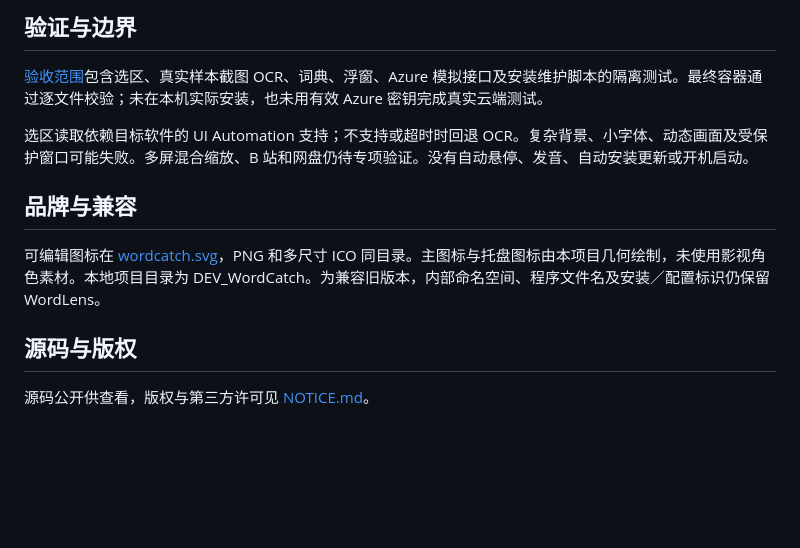
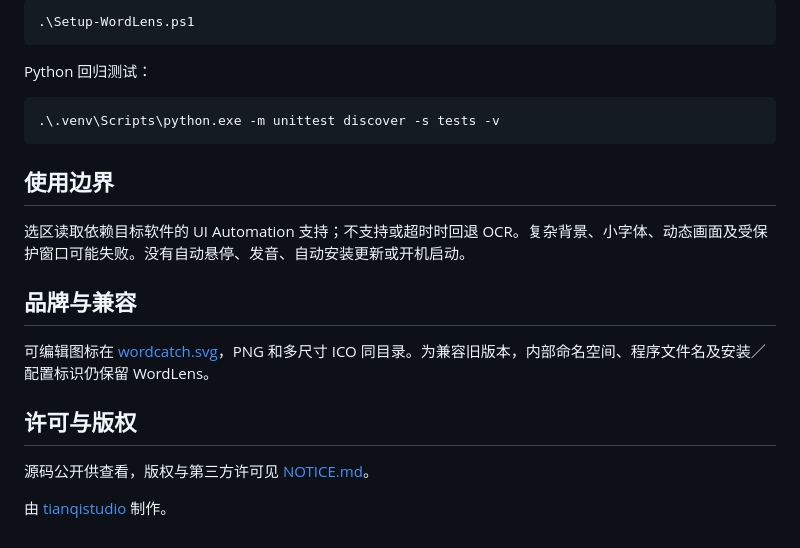
Before and after one commit to tianqistudio/wordcatch, a Markdown page: README.md, the part around one of its changes. Rendered like a GitHub page; blank space fills up the shorter version.

````diff
--- a/README.md
+++ b/README.md
@@ -50,14 +53,28 @@ C# / WPF、Windows UI Automation、RapidOCR + ONNX Runtime CPU、ECDICT SQLite
 
-## 验证与边界
+```powershell
+.\Setup-WordLens.ps1
+```
 
-[验收范围](docs/verification.md)包含选区、真实样本截图 OCR、词典、浮窗、Azure 模拟接口及安装维护脚本的隔离测试。最终容器通过逐文件校验；未在本机实际安装，也未用有效 Azure 密钥完成真实云端测试。
+Python 回归测试：
 
-选区读取依赖目标软件的 UI Automation 支持；不支持或超时时回退 OCR。复杂背景、小字体、动态画面及受保护窗口可能失败。多屏混合缩放、B 站和网盘仍待专项验证。没有自动悬停、发音、自动安装更新或开机启动。
+```powershell
+.\.venv\Scripts\python.exe -m unittest discover -s tests -v
+```
+
+<a id="使用说明"></a>
+
+## 使用边界
+
+选区读取依赖目标软件的 UI Automation 支持；不支持或超时时回退 OCR。复杂背景、小字体、动态画面及受保护窗口可能失败。没有自动悬停、发音、自动安装更新或开机启动。
 
 ## 品牌与兼容
 
-可编辑图标在 [wordcatch.svg](src/WordLens/Assets/wordcatch.svg)，PNG 和多尺寸 ICO 同目录。主图标与托盘图标由本项目几何绘制，未使用影视角色素材。本地项目目录为 DEV_WordCatch。为兼容旧版本，内部命名空间、程序文件名及安装／配置标识仍保留 WordLens。
+可编辑图标在 [wordcatch.svg](src/WordLens/Assets/wordcatch.svg)，PNG 和多尺寸 ICO 同目录。为兼容旧版本，内部命名空间、程序文件名及安装／配置标识仍保留 WordLens。
 
-## 源码与版权
+<a id="源码与版权"></a>
+
+## 许可与版权
 
 源码公开供查看，版权与第三方许可见 [NOTICE.md](NOTICE.md)。
+
+由 [tianqistudio](https://tianqistudio.com/home) 制作。
````
Also changed, not shown: other parts of README.md (+22 -19 lines), docs/installed-guide.md (+11 -3 lines), docs/verification.md (+5 -3 lines), docs/images/main-window.png, 14 other files.
